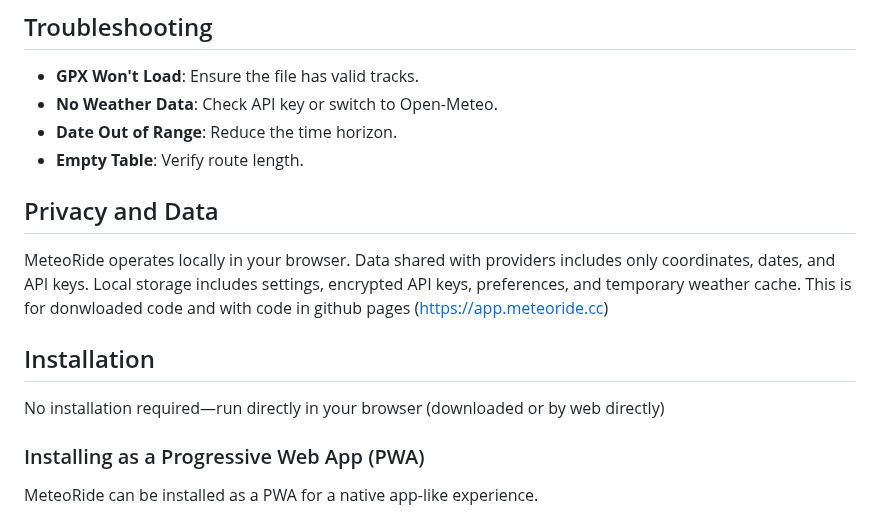
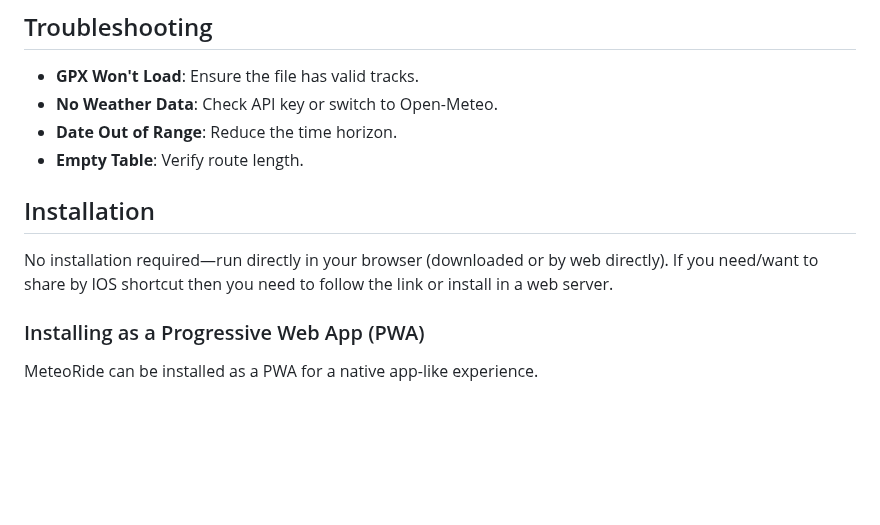
Before and after one commit to lockevod/MeteoRide, a Markdown page: README.md, the part around one of its changes. Drawn GitHub-style; blank space fills up the shorter version.

```diff
--- a/README.md
+++ b/README.md
@@ -49,13 +49,10 @@ For more detailed information, see the [User Guide (English)](https://app.meteor
 - **Date Out of Range**: Reduce the time horizon.
 - **Empty Table**: Verify route length.
 
-## Privacy and Data
-
-MeteoRide operates locally in your browser. Data shared with providers includes only coordinates, dates, and API keys. Local storage includes settings, encrypted API keys, preferences, and temporary weather cache. This is for donwloaded code and with code in github pages (https://app.meteoride.cc)
 
 ## Installation
 
-No installation required—run directly in your browser (downloaded or by web directly)
+No installation required—run directly in your browser (downloaded or by web directly). If you need/want to share by IOS shortcut then you need to follow the link or install in a web server.
 
 ### Installing as a Progressive Web App (PWA)
 
```
Also changed, not shown: other parts of README.md (+11 -5 lines).
